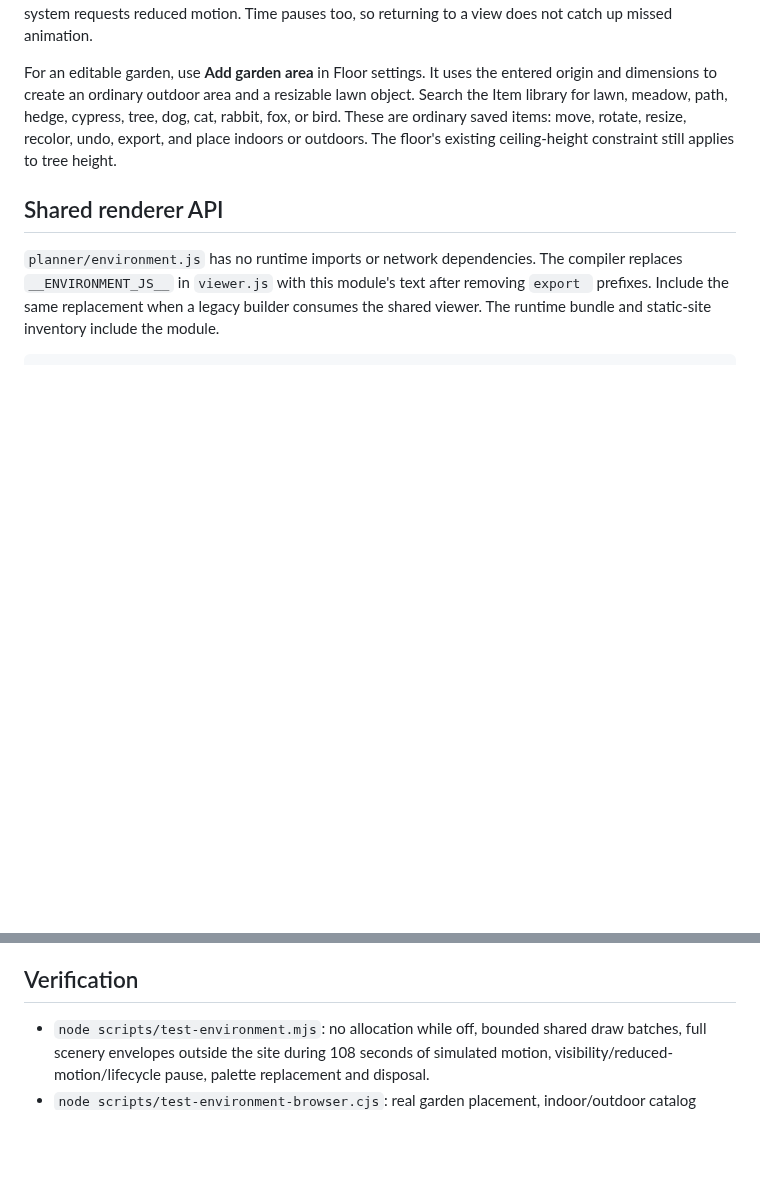
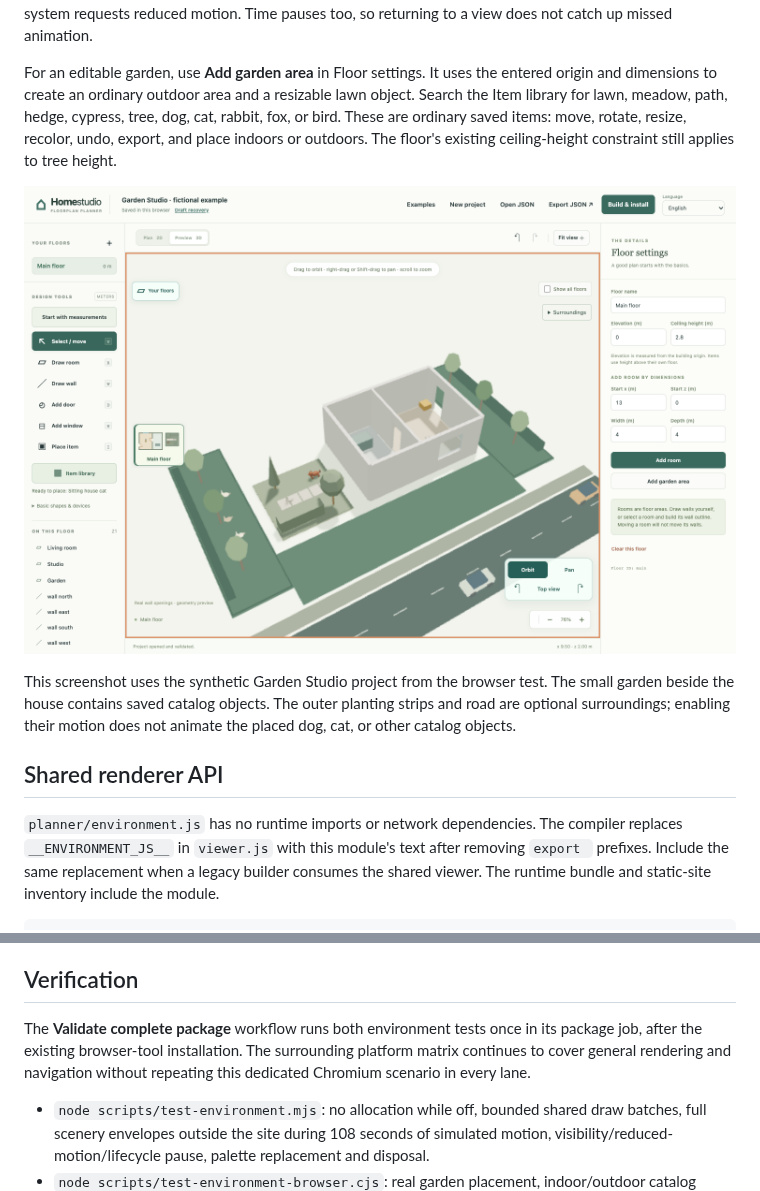
Before and after one commit to ha-homelab/home-studio, a Markdown page: docs/environment.md, 2 parts joined by grey strips. Rendered like a GitHub page; pictures changed too: docs/images/garden-surroundings.png (added); blank space fills up the shorter version.

```diff
--- a/docs/environment.md
+++ b/docs/environment.md
@@ -5,6 +5,13 @@ The planner and compiled Home view have a **Surroundings** dropdown. **Show gard
 **Decorative motion** is off by default. It animates two small cars on a dedicated lane beyond the site and three rabbits in the side lawn. The routes are decorative, deterministic, and bounded; they do not represent occupancy, tracked vehicles, or device state. Ordinary placed catalog objects remain static. Motion runs at most once per 180 milliseconds (500 ms on reduced render profiles; 750 ms on diffuse software profiles) and pauses in Plan mode, on a hidden page, outside the viewport, during graphics-context loss, and when the system requests reduced motion. Time pauses too, so returning to a view does not catch up missed animation.
 
 For an editable garden, use **Add garden area** in Floor settings. It uses the entered origin and dimensions to create an ordinary outdoor area and a resizable lawn object. Search the Item library for lawn, meadow, path, hedge, cypress, tree, dog, cat, rabbit, fox, or bird. These are ordinary saved items: move, rotate, resize, recolor, undo, export, and place indoors or outdoors. The floor's existing ceiling-height constraint still applies to tree height.
+
+![Fictional Garden Studio in the planner, with an editable garden and optional surroundings](images/garden-surroundings.png)
+
+This screenshot uses the synthetic Garden Studio project from the browser test.
+The small garden beside the house contains saved catalog objects. The outer
+planting strips and road are optional surroundings; enabling their motion does
+not animate the placed dog, cat, or other catalog objects.
 
 ## Shared renderer API
 
@@ -47,6 +54,11 @@ The layer uses shared `InstancedMesh` batches, flat unlit materials, no textures
 
 ## Verification
 
+The **Validate complete package** workflow runs both environment tests once in
+its package job, after the existing browser-tool installation. The surrounding
+platform matrix continues to cover general rendering and navigation without
+repeating this dedicated Chromium scenario in every lane.
+
 - `node scripts/test-environment.mjs`: no allocation while off, bounded shared draw batches, full scenery envelopes outside the site during 108 seconds of simulated motion, visibility/reduced-motion/lifecycle pause, palette replacement and disposal.
 - `node scripts/test-environment-browser.cjs`: real garden placement, indoor/outdoor catalog items, unchanged camera fit, static idle rendering, reduced-motion pause, compiler metadata and Home controls. Set `ENVIRONMENT_SCREENSHOT_DIR` to save fictional-example screenshots.
 - Existing furniture JS/Python, planner rendering budget and viewer lifecycle checks cover compatibility with catalog generation and on-demand rendering.
```
Also changed, not shown: CHANGELOG.md (+14 -0 lines), README.md (+20 -2 lines), 2 other files.
